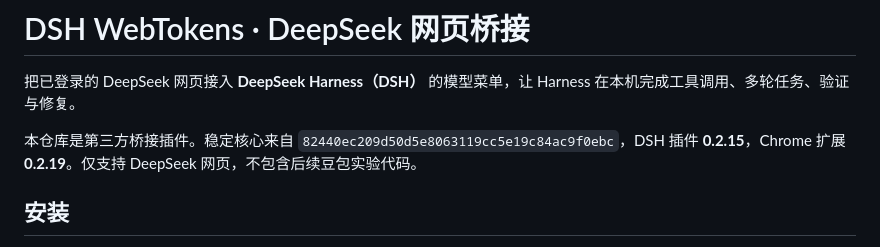
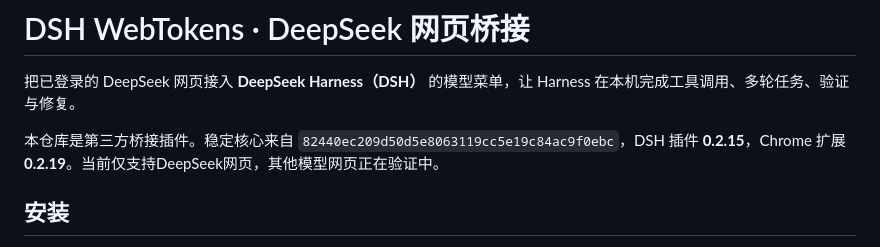
Before and after one commit to xinyuquan985-coder/DSH-webtokens, a Markdown page: README.md, the part around the change. GitHub-like rendering.

Commit message:
Clarify support status for DeepSeek web pages
Updated the README to clarify current support for DeepSeek web pages.

```diff
--- a/README.md
+++ b/README.md
@@ -2,7 +2,7 @@
 
 把已登录的 DeepSeek 网页接入 **DeepSeek Harness（DSH）** 的模型菜单，让 Harness 在本机完成工具调用、多轮任务、验证与修复。
 
-本仓库是第三方桥接插件。稳定核心来自 `82440ec209d50d5e8063119cc5e19c84ac9f0ebc`，DSH 插件 **0.2.15**，Chrome 扩展 **0.2.19**。仅支持 DeepSeek 网页，不包含后续豆包实验代码。
+本仓库是第三方桥接插件。稳定核心来自 `82440ec209d50d5e8063119cc5e19c84ac9f0ebc`，DSH 插件 **0.2.15**，Chrome 扩展 **0.2.19**。当前仅支持DeepSeek网页，其他模型网页正在验证中。
 
 ## 安装
 
```
